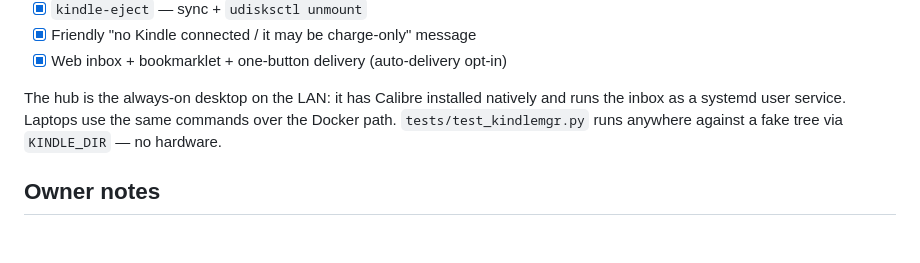
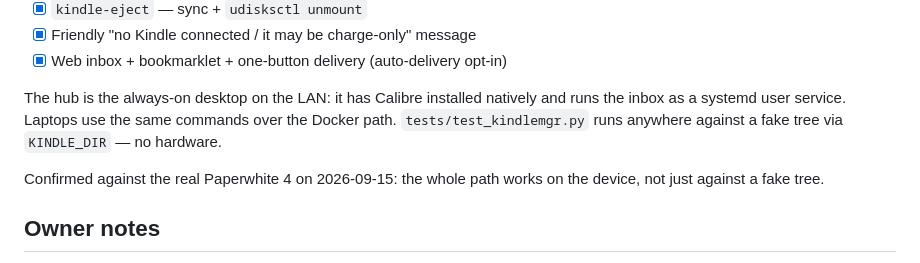
Before and after one commit to patriciomase/kindle-manager, a Markdown page: CLAUDE.md, the part around the change. GitHub-like rendering; blank space fills up the shorter version.

```diff
--- a/CLAUDE.md
+++ b/CLAUDE.md
@@ -121,6 +121,9 @@ and runs the inbox as a systemd user service. Laptops use the same commands
 over the Docker path. `tests/test_kindlemgr.py` runs anywhere against a fake
 tree via `KINDLE_DIR` — no hardware.
 
+Confirmed against the real Paperwhite 4 on 2026-09-15: the whole path works on
+the device, not just against a fake tree.
+
 ## Owner notes
 
 - User is a Spanish speaker (Argentina); reading tastes lean sci-fi (often in Spanish), chess,
```
Also changed, not shown: README.md (+1 -1 lines).
